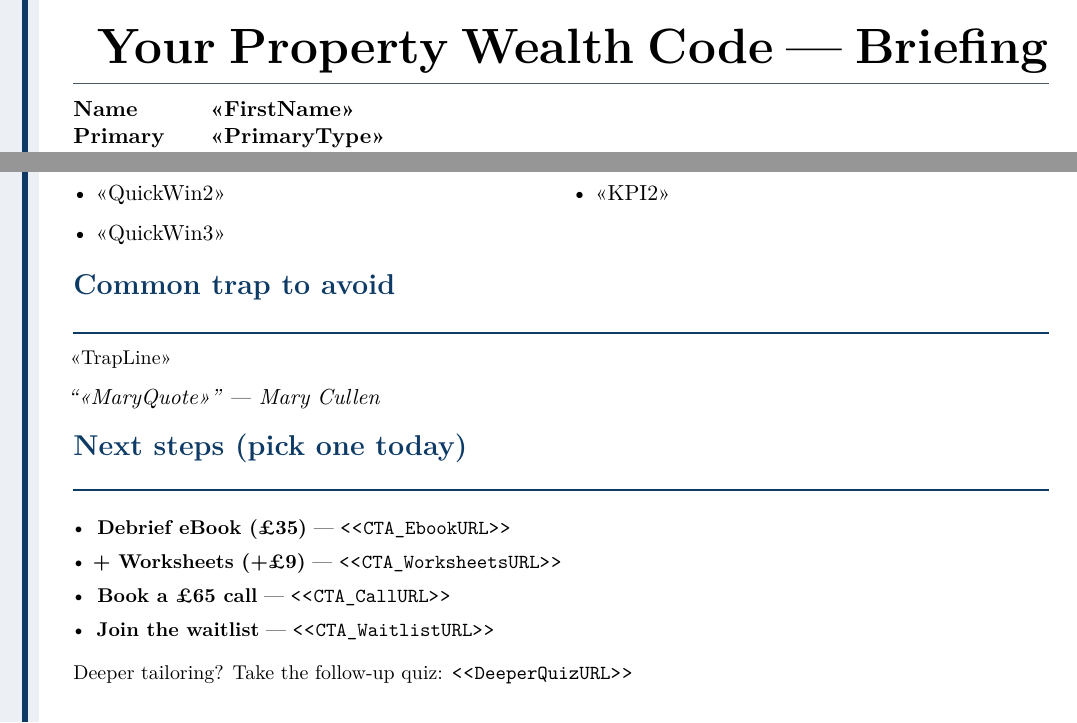
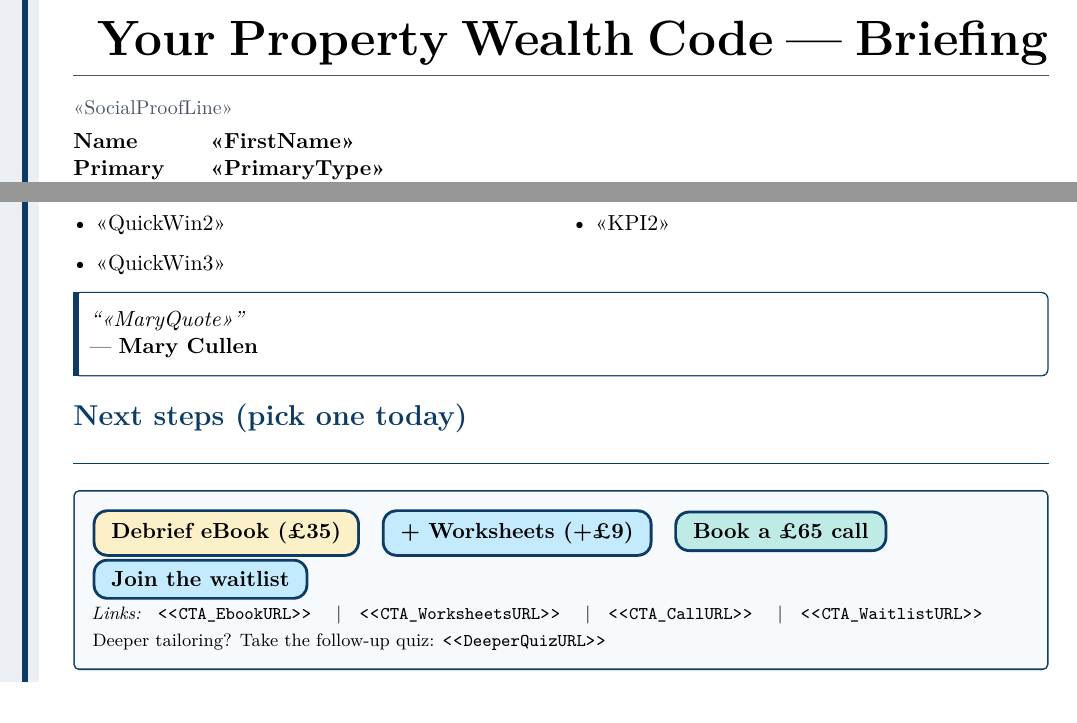
Before and after one commit to oscarTPWC/quizbreif, a LaTeX document (main.tex, which reads data.tex): two parts of the page, joined at a grey line, cut so that both start at the same text. Compiled offline with XeLaTeX.

Commit message:
Update data.tex

```diff
--- a/data.tex
+++ b/data.tex
@@ -1,3 +1,9 @@
+% (Optional) Set dynamic PDF title with the client's name
+\hypersetup{pdftitle={Your Property Wealth Code — Briefing (<<FirstName>>)}}
+
+% SOCIAL PROOF (one line)
+{\small \textcolor{textmuted}{<<SocialProofLine>>}}
+
 % AT A GLANCE
 \begin{tabularx}{\linewidth}{@{} l Y @{}}
 \textbf{Name} & \textbf{<<FirstName>>} \\
@@ -46,20 +52,26 @@
 \end{itemize}
 \end{tabularx}
 
-% TRAP + QUOTE
-\Section{Common trap to avoid}
-{\small <<TrapLine>>}
+% PULL QUOTE
+\begin{pullquote}
+\emph{“<<MaryQuote>>”}\\
+\hfill — \textbf{Mary Cullen}
+\end{pullquote}
 
-\emph{“<<MaryQuote>>” — Mary Cullen}
-
-% NEXT STEPS (compact callout; \url keeps placeholders safe)
+% NEXT STEPS (boxed with distinct buttons + print-safe URLs)
 \Section{Next steps (pick one today)}
-{\small
-\begin{itemize}
-  \item \textbf{Debrief eBook (£35)} — \url{<<CTA_EbookURL>>}
-  \item \textbf{+ Worksheets (+£9)} — \url{<<CTA_WorksheetsURL>>}
-  \item \textbf{Book a £65 call} — \url{<<CTA_CallURL>>}
-  \item \textbf{Join the waitlist} — \url{<<CTA_WaitlistURL>>}
-\end{itemize}
+\begin{CTAPanel}
+\noindent
+\ButtonYellow{\textbf{Debrief eBook (£35)}}\quad
+\ButtonBlue{\textbf{+ Worksheets (+£9)}}\quad
+\ButtonGreen{\textbf{Book a £65 call}}\quad
+\ButtonBlue{\textbf{Join the waitlist}}\\[3pt]
+{\footnotesize
+\textit{Links: }
+\url{<<CTA_EbookURL>>} \quad|\quad
+\url{<<CTA_WorksheetsURL>>} \quad|\quad
+\url{<<CTA_CallURL>>} \quad|\quad
+\url{<<CTA_WaitlistURL>>} \\
 Deeper tailoring? Take the follow-up quiz: \url{<<DeeperQuizURL>>}
 }
+\end{CTAPanel}
```
